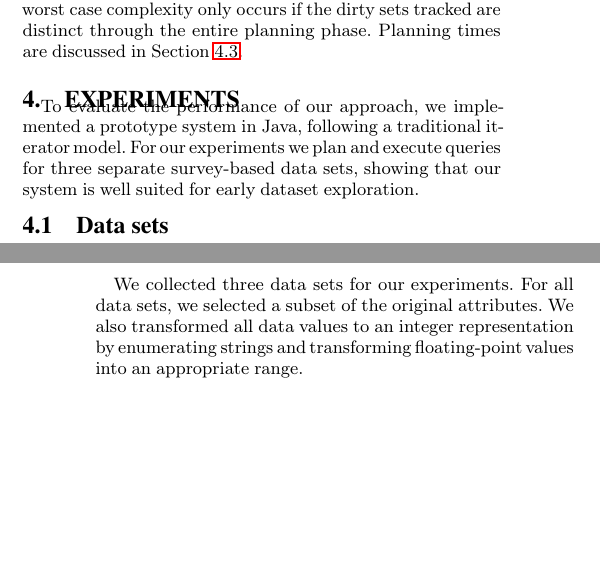
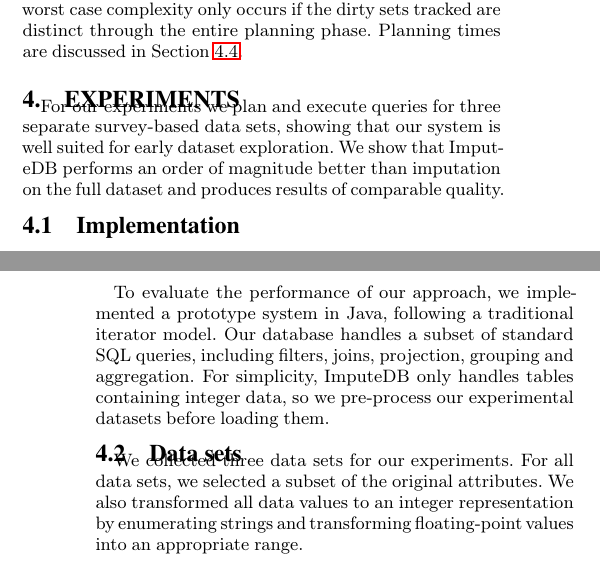
Before and after one commit to mitdbg/imputedb, a LaTeX document (paper/main.tex, which reads paper/experiments.tex): two parts of the columns of pages 6 and 7 of 12, joined at a grey line, cut so that both start at the same text, the shorter picture padded with empty space. Compiled offline with pdfLaTeX.

Commit message:
paper: add implementation section

```diff
--- a/paper/experiments.tex
+++ b/paper/experiments.tex
@@ -1,9 +1,11 @@
 \section{Experiments}\label{sec:experiments}
-To evaluate the performance of our approach,  we implemented
-a prototype system in Java, following a traditional iterator model.
-For our experiments we plan and execute queries
-for three separate survey-based data sets, showing that our system
-is well suited for early dataset exploration.
+For our experiments we plan and execute queries for three separate survey-based data sets, showing that our system is well suited for early dataset exploration.
+We show that \ProjectName{} performs an order of magnitude better than imputation on the full dataset and produces results of comparable quality.
+
+\subsection{Implementation}
+To evaluate the performance of our approach, we implemented a prototype system in Java, following a traditional iterator model.
+Our database handles a subset of standard SQL queries, including filters, joins, projection, grouping and aggregation.
+For simplicity, \ProjectName{} only handles tables containing integer data, so we pre-process our experimental datasets before loading them.
 
 \subsection{Data sets}\label{subsec:datasets}
 We collected three data sets for our experiments.
```
